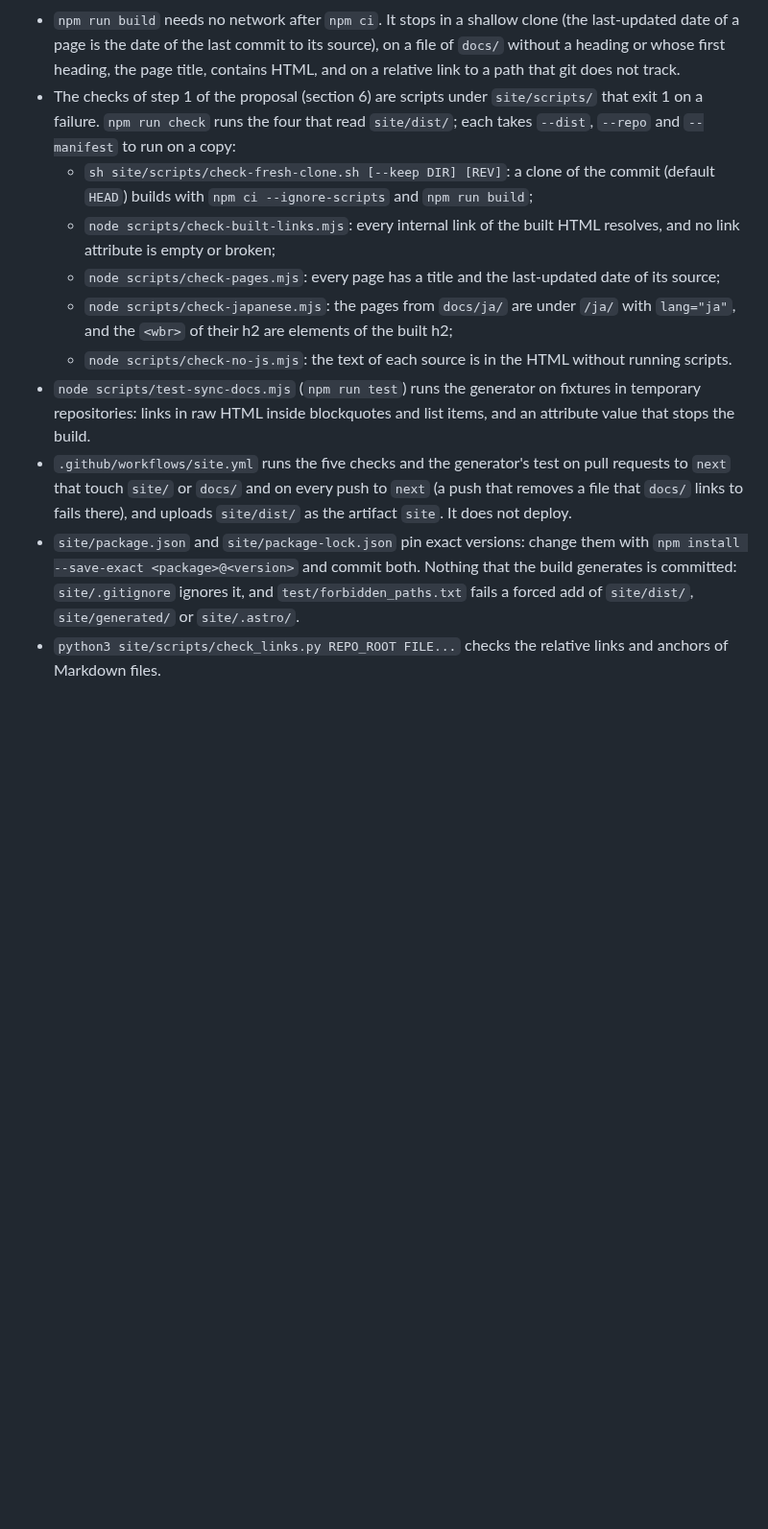
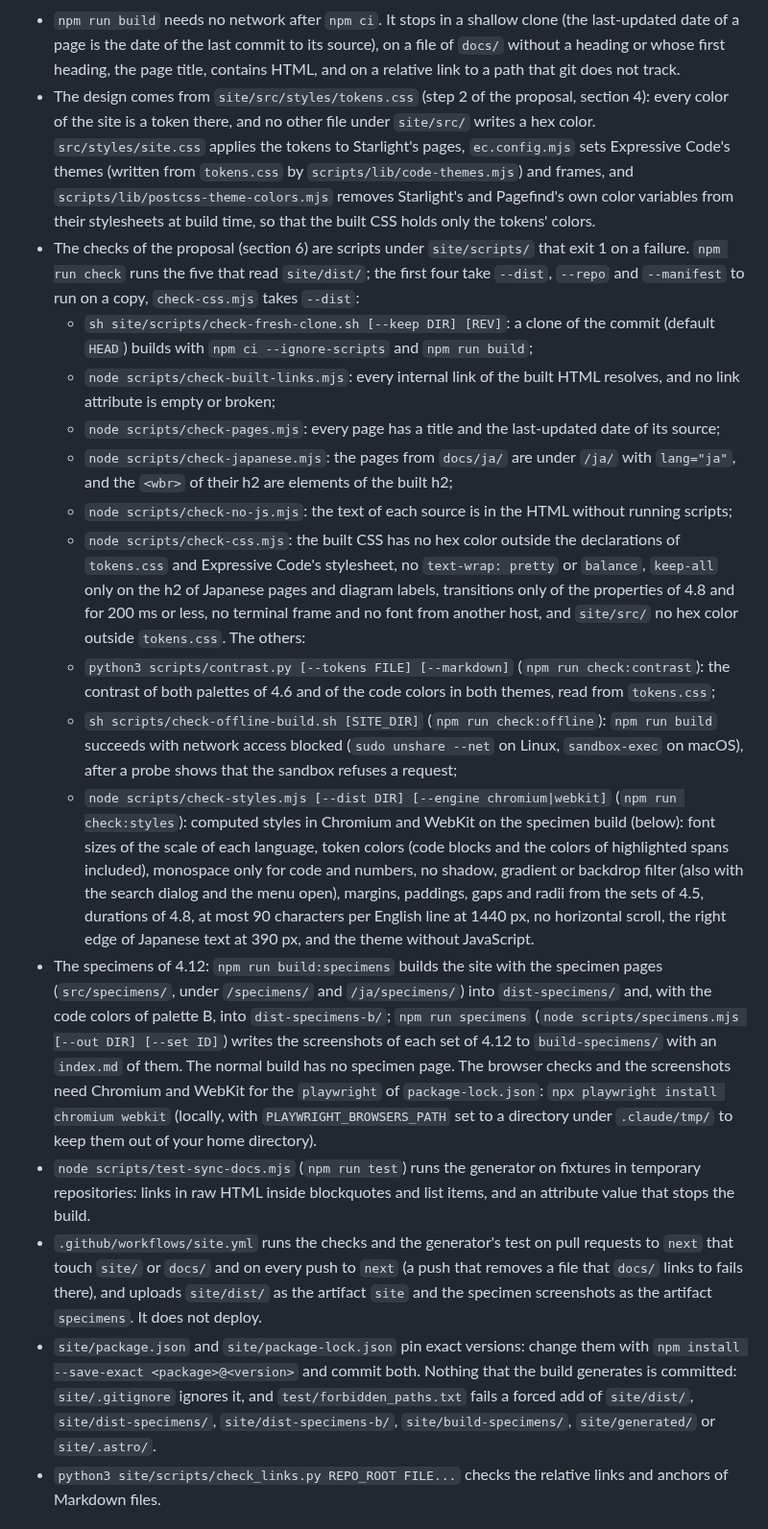
Before and after one commit to matsumotory/ngx_mruby, a Markdown page: AGENTS.md, the part around the change. Shown at 96% size. Rendered like a GitHub page; blank space fills up the shorter version.

Commit message:
Describe step 2 of the site in AGENTS.md and docs/HANDOFF.md
AGENTS.md says that sessions document a change of the test harness and
the build in the same pull request. "The site" now says where the design
comes from (tokens.css, site.css, ec.config.mjs and the PostCSS plugin
that removes Starlight's own colors), lists the checks of step 2 with
their commands (check-css.mjs in npm run check; contrast.py,
check-offline-build.sh and check-styles.mjs with their npm scripts), how to
build and take the specimens of 4.12 (npm run build:specimens, npm run
specimens, the browsers of the pinned playwright), the artifact
specimens of site.yml, and the specimen outputs that
test/forbidden_paths.txt refuses.

docs/HANDOFF.md (AGENTS.md "Session handoff": a pull request to next
updates its own row and the queue item): #591 is merged (a466688), this
pull request is a draft that waits for the owner's choice of the four
options of 4.12, and the site row of the queue says that step 3 follows
the choice, removes the options not chosen and moves the home page and
the diagram of the specimens into the mechanisms of 3.5.

Co-Authored-By: Claude Opus 5.5 <noreply@anthropic.com>

```diff
--- a/AGENTS.md
+++ b/AGENTS.md
@@ -473,10 +473,18 @@ npm run preview           # serves dist/ at http://localhost:4321/
   to its source), on a file of `docs/` without a heading or whose first
   heading, the page title, contains HTML, and on a relative link to a path
   that git does not track.
-- The checks of step 1 of the proposal (section 6) are scripts under
-  `site/scripts/` that exit 1 on a failure. `npm run check` runs the four
-  that read `site/dist/`; each takes `--dist`, `--repo` and `--manifest`
-  to run on a copy:
+- The design comes from `site/src/styles/tokens.css` (step 2 of the
+  proposal, section 4): every color of the site is a token there, and no
+  other file under `site/src/` writes a hex color. `src/styles/site.css`
+  applies the tokens to Starlight's pages, `ec.config.mjs` sets Expressive
+  Code's themes (written from `tokens.css` by `scripts/lib/code-themes.mjs`)
+  and frames, and `scripts/lib/postcss-theme-colors.mjs` removes
+  Starlight's and Pagefind's own color variables from their stylesheets at
+  build time, so that the built CSS holds only the tokens' colors.
+- The checks of the proposal (section 6) are scripts under `site/scripts/`
+  that exit 1 on a failure. `npm run check` runs the five that read
+  `site/dist/`; the first four take `--dist`, `--repo` and `--manifest`
+  to run on a copy, `check-css.mjs` takes `--dist`:
   - `sh site/scripts/check-fresh-clone.sh [--keep DIR] [REV]`: a clone of
     the commit (default `HEAD`) builds with `npm ci --ignore-scripts` and
     `npm run build`;
@@ -488,20 +496,57 @@ npm run preview           # serves dist/ at http://localhost:4321/
     `/ja/` with `lang="ja"`, and the `<wbr>` of their h2 are elements of
     the built h2;
   - `node scripts/check-no-js.mjs`: the text of each source is in the HTML
-    without running scripts.
+    without running scripts;
+  - `node scripts/check-css.mjs`: the built CSS has no hex color outside
+    the declarations of `tokens.css` and Expressive Code's stylesheet, no
+    `text-wrap: pretty` or `balance`, `keep-all` only on the h2 of Japanese
+    pages and diagram labels, transitions only of the properties of 4.8
+    and for 200 ms or less, no terminal frame and no font from another
+    host, and `site/src/` no hex color outside `tokens.css`.
+  The others:
+  - `python3 scripts/contrast.py [--tokens FILE] [--markdown]` (`npm run
+    check:contrast`): the contrast of both palettes of 4.6 and of the code
+    colors in both themes, read from `tokens.css`;
+  - `sh scripts/check-offline-build.sh [SITE_DIR]` (`npm run
+    check:offline`): `npm run build` succeeds with network access blocked
+    (`sudo unshare --net` on Linux, `sandbox-exec` on macOS), after a probe
+    shows that the sandbox refuses a request;
+  - `node scripts/check-styles.mjs [--dist DIR] [--engine chromium|webkit]`
+    (`npm run check:styles`): computed styles in Chromium and WebKit on the
+    specimen build (below): font sizes of the scale of each language,
+    token colors (code blocks and the colors of highlighted spans
+    included), monospace only for code and numbers, no shadow, gradient or
+    backdrop filter (also with the search dialog and the menu open),
+    margins, paddings, gaps and radii from the sets of 4.5, durations of
+    4.8, at most 90 characters per English line at 1440 px, no horizontal
+    scroll, the right edge of Japanese text at 390 px, and the theme
+    without JavaScript.
+- The specimens of 4.12: `npm run build:specimens` builds the site with
+  the specimen pages (`src/specimens/`, under `/specimens/` and
+  `/ja/specimens/`) into `dist-specimens/` and, with the code colors of
+  palette B, into `dist-specimens-b/`; `npm run specimens` (`node
+  scripts/specimens.mjs [--out DIR] [--set ID]`) writes the screenshots of
+  each set of 4.12 to `build-specimens/` with an `index.md` of them. The
+  normal build has no specimen page. The browser checks and the
+  screenshots need Chromium and WebKit for the `playwright` of
+  `package-lock.json`: `npx playwright install chromium webkit` (locally,
+  with `PLAYWRIGHT_BROWSERS_PATH` set to a directory under `.claude/tmp/`
+  to keep them out of your home directory).
 - `node scripts/test-sync-docs.mjs` (`npm run test`) runs the generator
   on fixtures in temporary repositories: links in raw HTML inside
   blockquotes and list items, and an attribute value that stops the build.
-- `.github/workflows/site.yml` runs the five checks and the generator's
-  test on pull requests to `next` that touch `site/` or `docs/` and on
-  every push to `next` (a push that removes a file that `docs/` links to
-  fails there), and uploads `site/dist/` as the artifact `site`. It does
-  not deploy.
+- `.github/workflows/site.yml` runs the checks and the generator's test on
+  pull requests to `next` that touch `site/` or `docs/` and on every push
+  to `next` (a push that removes a file that `docs/` links to fails
+  there), and uploads `site/dist/` as the artifact `site` and the specimen
+  screenshots as the artifact `specimens`. It does not deploy.
 - `site/package.json` and `site/package-lock.json` pin exact versions:
   change them with `npm install --save-exact <package>@<version>` and
   commit both. Nothing that the build generates is committed:
   `site/.gitignore` ignores it, and `test/forbidden_paths.txt` fails a
-  forced add of `site/dist/`, `site/generated/` or `site/.astro/`.
+  forced add of `site/dist/`, `site/dist-specimens/`,
+  `site/dist-specimens-b/`, `site/build-specimens/`, `site/generated/` or
+  `site/.astro/`.
 - `python3 site/scripts/check_links.py REPO_ROOT FILE...` checks the
   relative links and anchors of Markdown files.
 
```
Also changed, not shown: docs/HANDOFF.md (+5 -3 lines).
